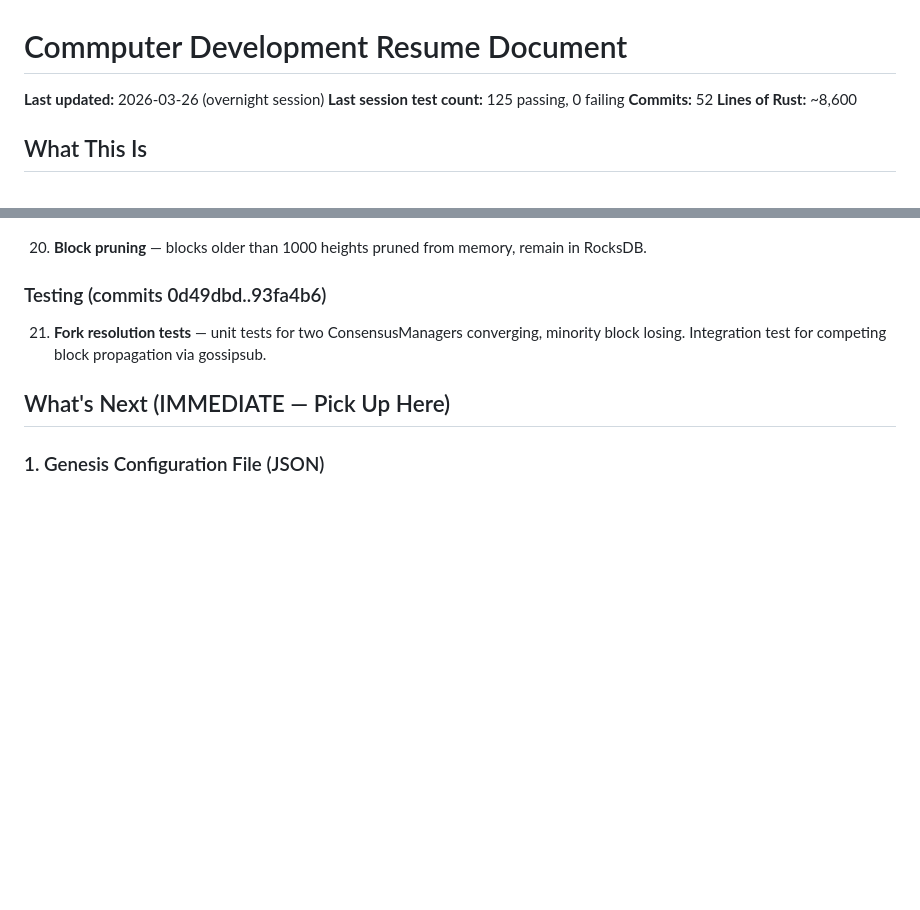
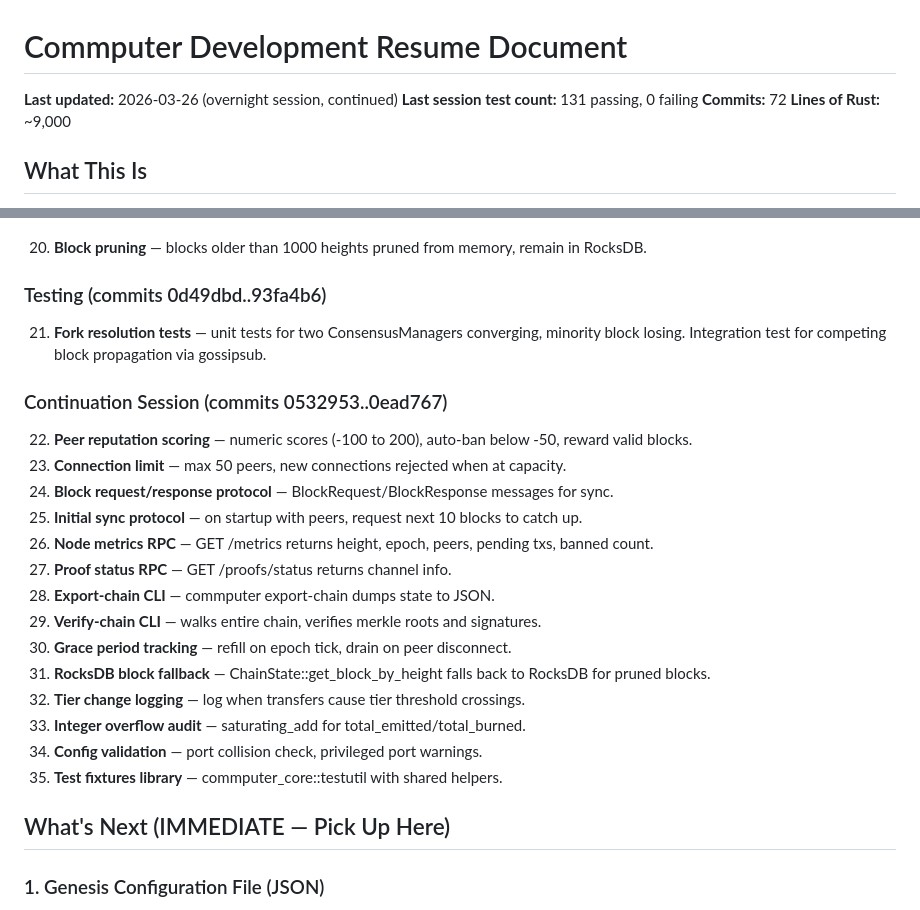
Before and after one commit to thecommrade/commputer, a Markdown page: RESUME.md, 2 parts joined by grey strips. GitHub-like rendering; blank space fills up the shorter version.

Commit message:
docs: update RESUME.md with continuation session progress
14 additional commits in the continuation session covering:
peer scoring, connection limits, sync protocol, metrics RPC,
verify-chain CLI, grace period tracking, RocksDB fallback,
tier change logging, overflow audit, config validation, and
test fixtures library.

72 total commits, 131 tests, ~9000 lines of Rust.

Co-Authored-By: Claude Opus 4.6 (1M context) <noreply@anthropic.com>

```diff
--- a/RESUME.md
+++ b/RESUME.md
@@ -1,9 +1,9 @@
 # Commputer Development Resume Document
 
-**Last updated:** 2026-03-26 (overnight session)
-**Last session test count:** 125 passing, 0 failing
-**Commits:** 52
-**Lines of Rust:** ~8,600
+**Last updated:** 2026-03-26 (overnight session, continued)
+**Last session test count:** 131 passing, 0 failing
+**Commits:** 72
+**Lines of Rust:** ~9,000
 
 ## What This Is
 
@@ -112,6 +112,22 @@ Massive overnight session. 19 new commits, 12 new tests, ~1,400 new lines of Rus
 ### Testing (commits 0d49dbd..93fa4b6)
 21. **Fork resolution tests** — unit tests for two ConsensusManagers converging, minority block losing. Integration test for competing block propagation via gossipsub.
 
+### Continuation Session (commits 0532953..0ead767)
+22. **Peer reputation scoring** — numeric scores (-100 to 200), auto-ban below -50, reward valid blocks.
+23. **Connection limit** — max 50 peers, new connections rejected when at capacity.
+24. **Block request/response protocol** — BlockRequest/BlockResponse messages for sync.
+25. **Initial sync protocol** — on startup with peers, request next 10 blocks to catch up.
+26. **Node metrics RPC** — GET /metrics returns height, epoch, peers, pending txs, banned count.
+27. **Proof status RPC** — GET /proofs/status returns channel info.
+28. **Export-chain CLI** — commputer export-chain dumps state to JSON.
+29. **Verify-chain CLI** — walks entire chain, verifies merkle roots and signatures.
+30. **Grace period tracking** — refill on epoch tick, drain on peer disconnect.
+31. **RocksDB block fallback** — ChainState::get_block_by_height falls back to RocksDB for pruned blocks.
+32. **Tier change logging** — log when transfers cause tier threshold crossings.
+33. **Integer overflow audit** — saturating_add for total_emitted/total_burned.
+34. **Config validation** — port collision check, privileged port warnings.
+35. **Test fixtures library** — commputer_core::testutil with shared helpers.
+
 ## What's Next (IMMEDIATE — Pick Up Here)
 
 ### 1. Genesis Configuration File (JSON)
```
